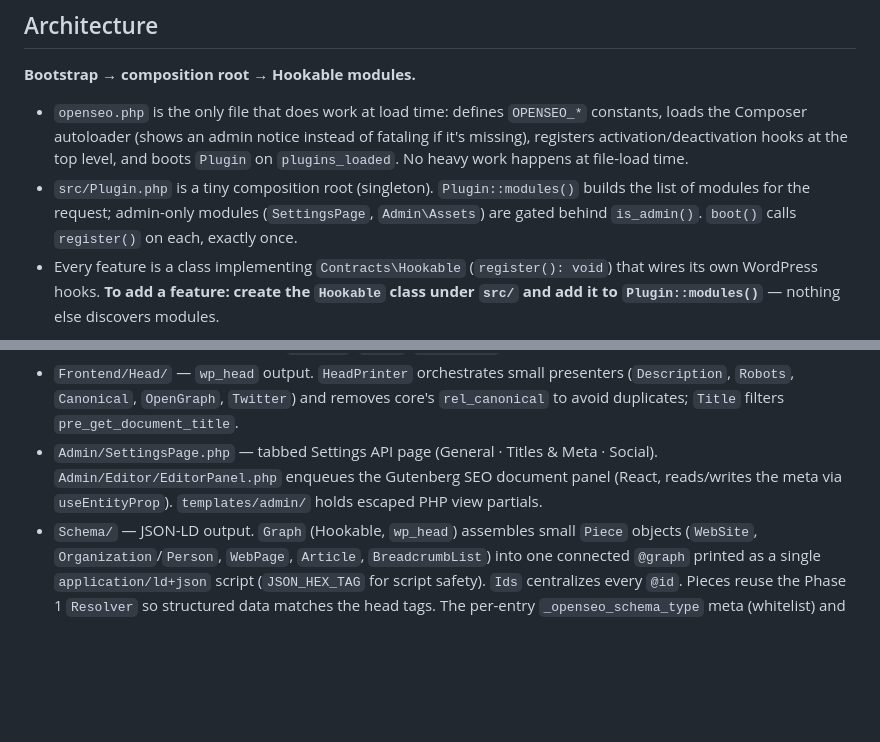
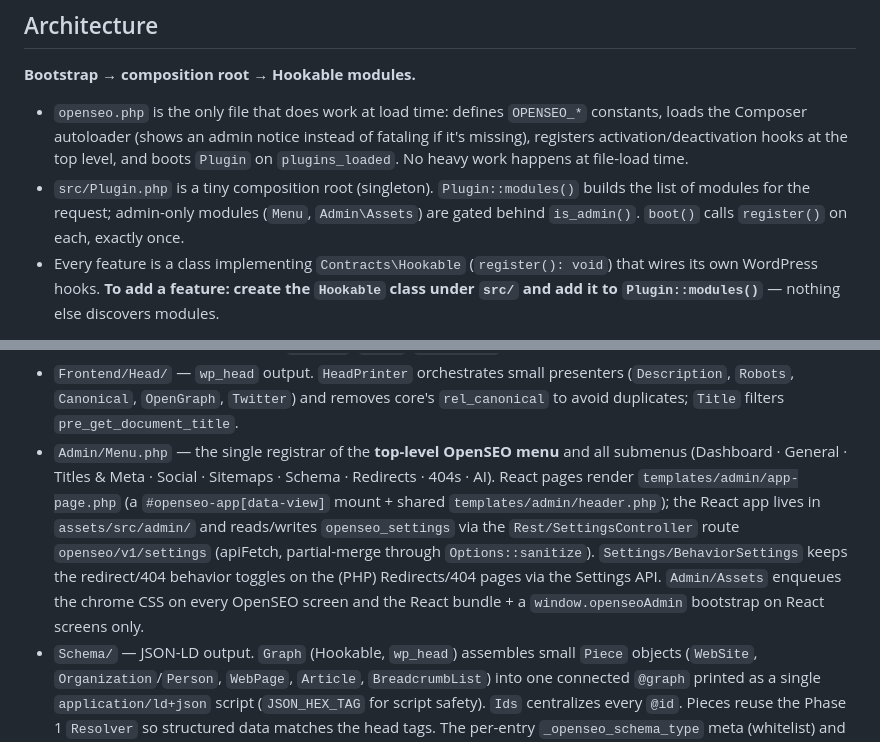
Before and after one commit to caicedoalexander/openseo, a Markdown page: CLAUDE.md, 2 parts joined by grey strips. Rendered like a GitHub page; blank space fills up the shorter version.

```diff
--- a/CLAUDE.md
+++ b/CLAUDE.md
@@ -76,7 +76,7 @@ and the wp-env integration suite.
   registers activation/deactivation hooks at the top level, and boots `Plugin` on
   `plugins_loaded`. No heavy work happens at file-load time.
 - `src/Plugin.php` is a tiny composition root (singleton). `Plugin::modules()` builds the list
-  of modules for the request; admin-only modules (`SettingsPage`, `Admin\Assets`) are gated
+  of modules for the request; admin-only modules (`Menu`, `Admin\Assets`) are gated
   behind `is_admin()`. `boot()` calls `register()` on each, exactly once.
 - Every feature is a class implementing `Contracts\Hookable` (`register(): void`) that wires its
   own WordPress hooks. **To add a feature: create the `Hookable` class under `src/` and add it to
@@ -108,9 +108,16 @@ and the wp-env integration suite.
 - `Frontend/Head/` — `wp_head` output. `HeadPrinter` orchestrates small presenters
   (`Description`, `Robots`, `Canonical`, `OpenGraph`, `Twitter`) and removes core's
   `rel_canonical` to avoid duplicates; `Title` filters `pre_get_document_title`.
-- `Admin/SettingsPage.php` — tabbed Settings API page (General · Titles & Meta · Social).
-  `Admin/Editor/EditorPanel.php` enqueues the Gutenberg SEO document panel (React, reads/writes
-  the meta via `useEntityProp`). `templates/admin/` holds escaped PHP view partials.
+- `Admin/Menu.php` — the single registrar of the **top-level OpenSEO menu** and all
+  submenus (Dashboard · General · Titles & Meta · Social · Sitemaps · Schema ·
+  Redirects · 404s · AI). React pages render `templates/admin/app-page.php` (a
+  `#openseo-app[data-view]` mount + shared `templates/admin/header.php`); the React
+  app lives in `assets/src/admin/` and reads/writes `openseo_settings` via the
+  `Rest/SettingsController` route `openseo/v1/settings` (apiFetch, partial-merge
+  through `Options::sanitize`). `Settings/BehaviorSettings` keeps the redirect/404
+  behavior toggles on the (PHP) Redirects/404 pages via the Settings API. `Admin/Assets`
+  enqueues the chrome CSS on every OpenSEO screen and the React bundle + a
+  `window.openseoAdmin` bootstrap on React screens only.
 - `Schema/` — JSON-LD output. `Graph` (Hookable, `wp_head`) assembles small
   `Piece` objects (`WebSite`, `Organization`/`Person`, `WebPage`, `Article`,
   `BreadcrumbList`) into one connected `@graph` printed as a single
```
Also changed, not shown: NOTES.md (+19 -0 lines).
